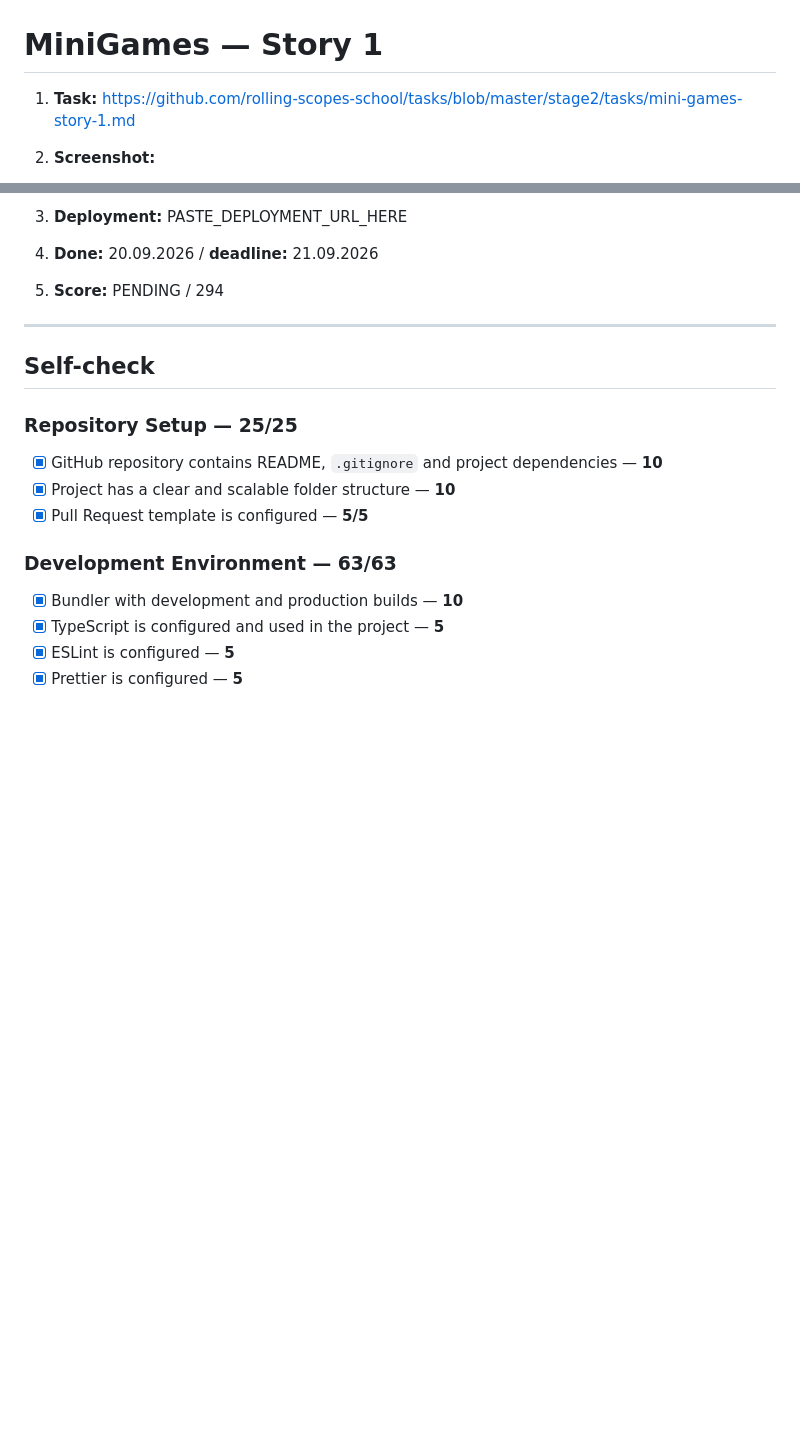
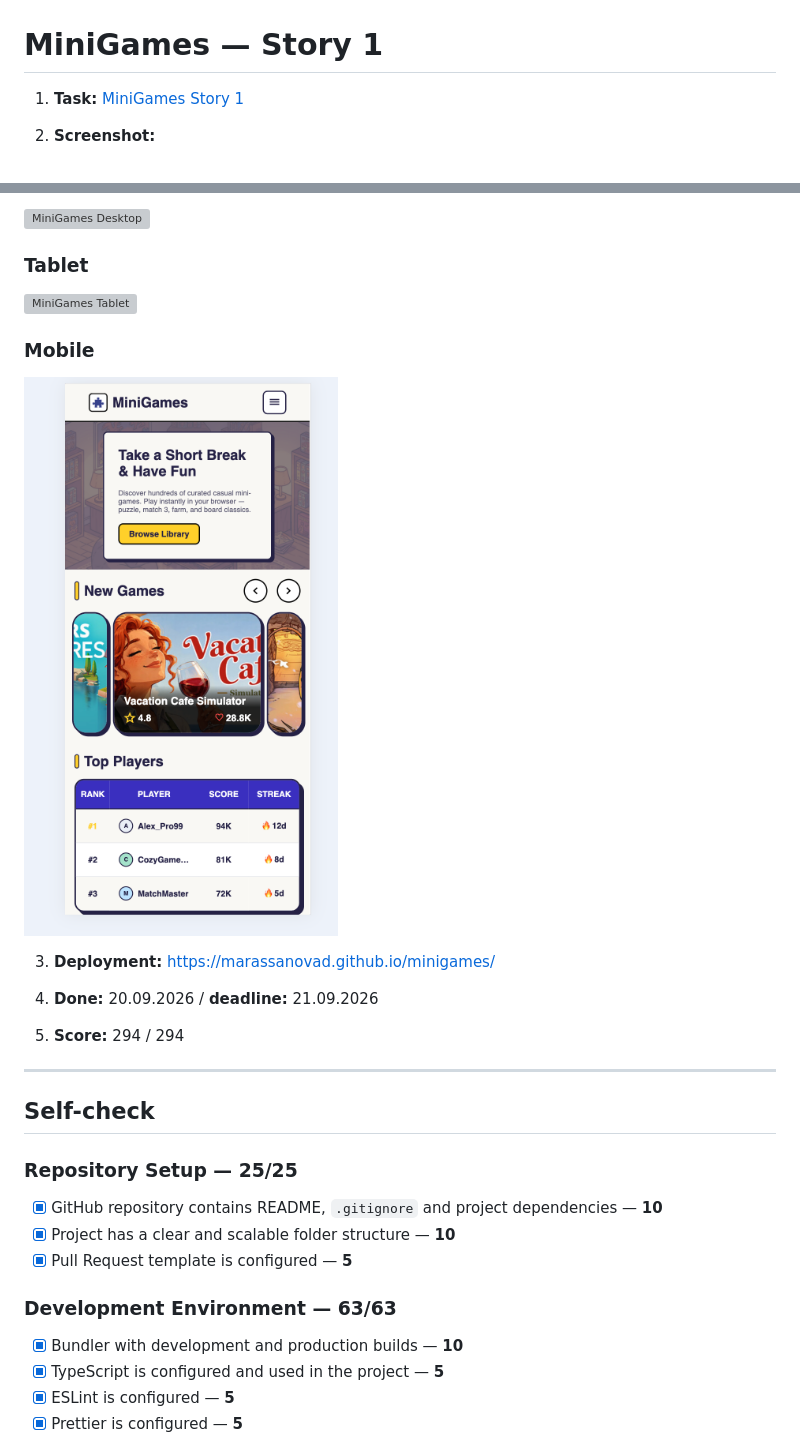
Before and after one commit to Marassanovad/minigames, a Markdown page: .github/pull_request_template.md, 2 parts joined by grey strips. Drawn GitHub-style; pictures changed too: .github/images/mobile.png (added); blank space fills up the shorter version; grey boxes are pictures that could not be loaded.

Commit message:
docs: update pr-template

```diff
--- a/.github/pull_request_template.md
+++ b/.github/pull_request_template.md
@@ -1,6 +1,6 @@
 # MiniGames — Story 1
 
-1. **Task:** https://github.com/rolling-scopes-school/tasks/blob/master/stage2/tasks/mini-games-story-1.md
+1. **Task:** [MiniGames Story 1](https://github.com/rolling-scopes-school/qualifying-stage/blob/main/tasks/minigames/story-1.md)
 
 2. **Screenshot:**
 
@@ -8,9 +8,19 @@
 
-3. **Deployment:** PASTE_DEPLOYMENT_URL_HERE
+![MiniGames Desktop](images/desktop.png)
+
+### Tablet
+
+![MiniGames Tablet](images/tablet.png)
+
+### Mobile
+
+![MiniGames Mobile](images/mobile.png)
+
+3. **Deployment:** https://marassanovad.github.io/minigames/
 
 4. **Done:** 20.09.2026 / **deadline:** 21.09.2026
 
-5. **Score:** PENDING / 294
+5. **Score:** 294 / 294
 
 ---
 
@@ -20,7 +30,7 @@
 
 - [x] GitHub repository contains README, `.gitignore` and project dependencies — **10**
 - [x] Project has a clear and scalable folder structure — **10**
-- [x] Pull Request template is configured — **5/5**
+- [x] Pull Request template is configured — **5**
 
 ### Development Environment — 63/63
 
```
Also changed, not shown: other parts of .github/pull_request_template.md (+10 -9 lines), 2 other files.
